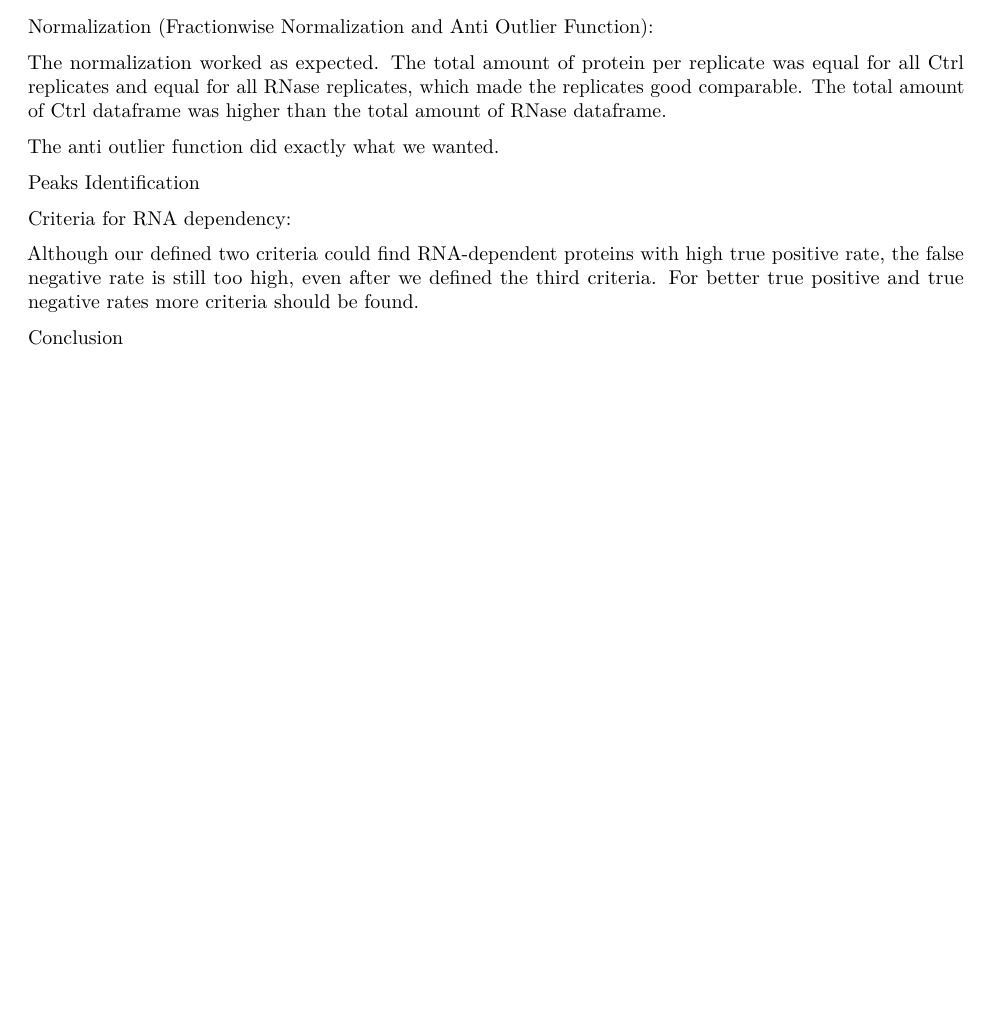
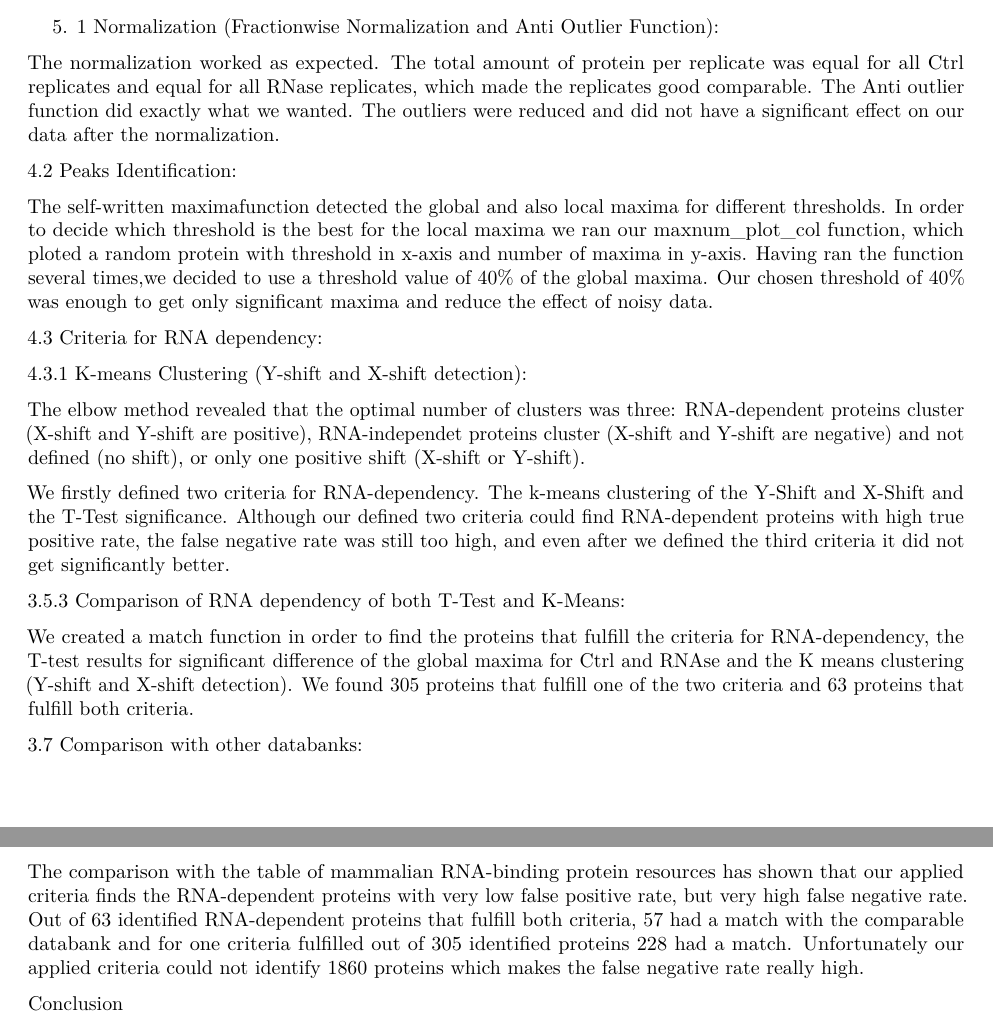
Before and after one commit to datascience-mobi-2022/2022-topic-03-team-04, an R Markdown document (final/Final Report .Rmd): part of page 10 of 10 before the commit and two parts of pages 10 and 11 of 11 after it, the two joined at a grey line, cut so that both start at the same text, the shorter picture padded with empty space. Rendered offline with R 4.5, knitr and Pandoc, then LaTeX, with nearby package versions; both versions are drawn in the output format of the newer one.

Commit message:
Discussions eingefügt
Discussions eingefügt

````diff
--- a/final/Final Report .Rmd
+++ b/final/Final Report .Rmd
@@ -2,7 +2,9 @@
 title: "Report"
 author: "Khalida Dushimova, Richard Efraim Langi, Madleen Piegsa, Greta Karathanos"
 date: '2022-07-12'
-output: html_document
+output:
+  pdf_document: default
+  html_document: default
 ---
 
 ```{r setup, include=FALSE}
@@ -203,33 +205,54 @@ The last plot was a plot with actual value in x axis, predicted value in y axis
 
 ![](../results/png/Actual_Predict_X.png)
 
-
 4. Discussion
 
-Normalization (Fractionwise Normalization and Anti Outlier Function):
+4. 1 Normalization (Fractionwise Normalization and Anti Outlier Function):
 
-The normalization worked as expected. The total amount of protein per replicate was equal for all Ctrl replicates and equal for all RNase replicates, which made the replicates good comparable. The total amount of Ctrl dataframe was higher than the total amount of RNase dataframe.
+The normalization worked as expected. The total amount of protein per replicate was equal for all Ctrl replicates and equal for all RNase replicates, which made the replicates good comparable.
+The Anti outlier function did exactly what we wanted. The outliers were reduced and did not have a significant effect on our data after the normalization.
 
-The anti outlier function did exactly what we wanted.
+
+4.2 Peaks Identification:
+
+The self-written maximafunction detected the global and  also local maxima for different thresholds.
+In order to decide which threshold is the best for the local maxima we ran our maxnum_plot_col function, which ploted a random protein with threshold in x-axis and number of maxima in y-axis. Having ran the function several times,we decided to use a threshold value of 40% of the global maxima. Our chosen threshold of 40% was enough to get only significant maxima and reduce the effect of noisy data.
+
+
+4.3 Criteria for RNA dependency:
+
+4.3.1 K-means Clustering (Y-shift and X-shift detection):
+
+The elbow method revealed that the optimal number of clusters was three: RNA-dependent proteins cluster (X-shift and Y-shift are positive), RNA-independet proteins cluster (X-shift and Y-shift are negative) and not defined (no shift), or only one positive shift (X-shift or Y-shift).
 
 
 
-Peaks Identification
-
-
-Criteria for RNA dependency:
-
-Although our defined two criteria could find RNA-dependent proteins with high true positive rate, the false negative rate is still too high, even after we defined the third criteria. For better true positive and true negative rates more criteria should be found.
+We firstly defined two criteria for RNA-dependency. The k-means clustering of the Y-Shift and X-Shift and the T-Test significance.
+Although our defined two criteria could find RNA-dependent proteins with high true positive rate, the false negative rate was still too high, and even after we defined the third criteria it did not get significantly better.
 
 
 
 
 
+3.5.3  Comparison of RNA dependency of both T-Test and K-Means:
+
+We created a match function in order to find the proteins that fulfill the criteria for RNA-dependency, the T-test results for significant difference of the global maxima for Ctrl and RNAse and the K means clustering (Y-shift and X-shift detection).
+We found 305 proteins that fulfill one of the two criteria and 63 proteins that fulfill both criteria.
+
+
+3.7 Comparison with other databanks:
+
+The comparison with the table of mammalian RNA-binding protein resources has shown that our applied criteria finds the RNA-dependent proteins with very low false positive rate, but very high false negative rate.
+Out of 63 identified RNA-dependent proteins that fulfill both criteria, 57 had a match with the comparable databank and for one criteria fulfilled out of 305 identified proteins 228 had a match.
+Unfortunately our applied criteria could not identify 1860 proteins which makes the false negative rate really high.
 
 
 
 Conclusion
 
+
+
+
 True positive and true negative rate
 
 
````
Also changed, not shown: final/Final-Report-.html (added), final/Final-Report-.pdf (added).
